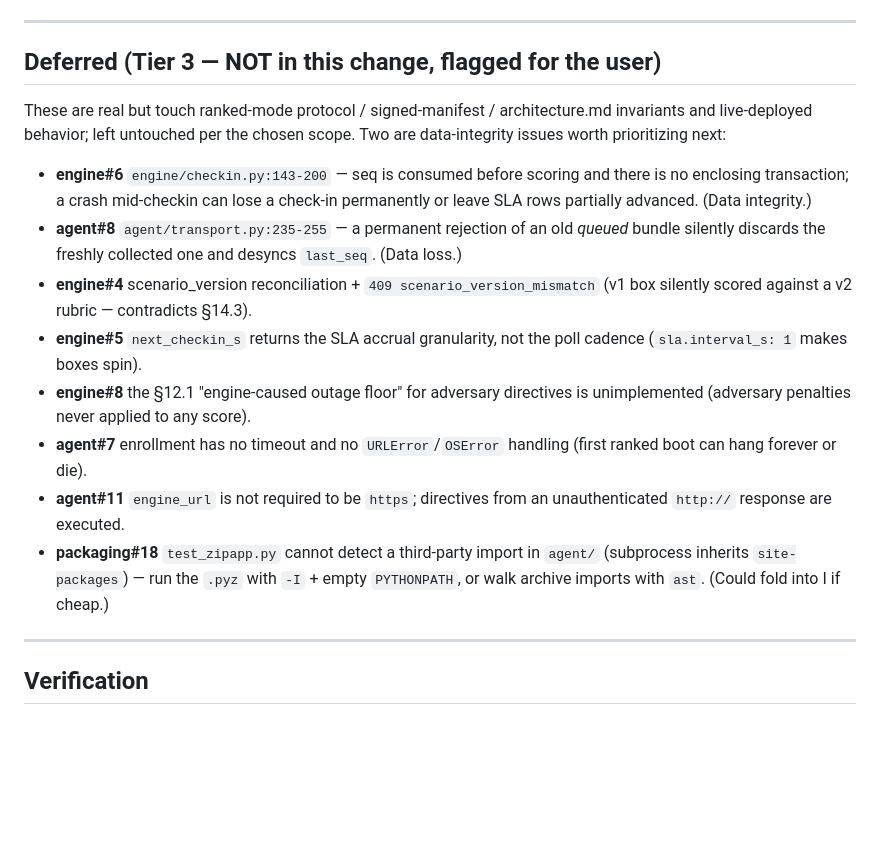
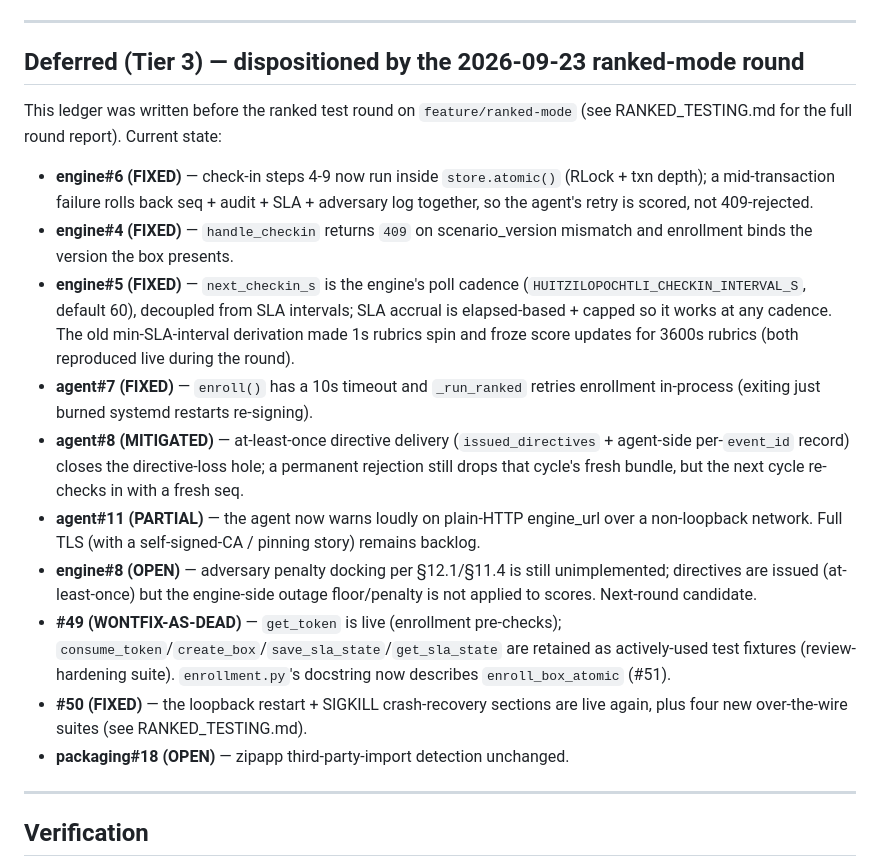
Before and after one commit to DawgSecTeam/huitzilopochtli, a Markdown page: PLAN.md, the part around the change. Rendered like a GitHub page; blank space fills up the shorter version.

Commit message:
docs: RANKED_TESTING.md round report; TESTING_GUIDE bind/cadence fix; PLAN.md Tier-3 ledger dispositioned

```diff
--- a/PLAN.md
+++ b/PLAN.md
@@ -281,30 +281,40 @@ messages instead of crashing `compile`/collector/evaluator later:
 
 ---
 
-## Deferred (Tier 3 — NOT in this change, flagged for the user)
+## Deferred (Tier 3) — dispositioned by the 2026-09-23 ranked-mode round
 
-These are real but touch ranked-mode protocol / signed-manifest / architecture.md
-invariants and live-deployed behavior; left untouched per the chosen scope. Two are
-data-integrity issues worth prioritizing next:
+This ledger was written before the ranked test round on `feature/ranked-mode`
+(see RANKED_TESTING.md for the full round report). Current state:
 
-- **engine#6** `engine/checkin.py:143-200` — seq is consumed before scoring and there is
-  no enclosing transaction; a crash mid-checkin can lose a check-in permanently or leave
-  SLA rows partially advanced. (Data integrity.)
-- **agent#8** `agent/transport.py:235-255` — a permanent rejection of an old *queued*
-  bundle silently discards the freshly collected one and desyncs `last_seq`. (Data loss.)
-- **engine#4** scenario_version reconciliation + `409 scenario_version_mismatch` (v1 box
-  silently scored against a v2 rubric — contradicts §14.3).
-- **engine#5** `next_checkin_s` returns the SLA accrual granularity, not the poll cadence
-  (`sla.interval_s: 1` makes boxes spin).
-- **engine#8** the §12.1 "engine-caused outage floor" for adversary directives is
-  unimplemented (adversary penalties never applied to any score).
-- **agent#7** enrollment has no timeout and no `URLError`/`OSError` handling (first ranked
-  boot can hang forever or die).
-- **agent#11** `engine_url` is not required to be `https`; directives from an
-  unauthenticated `http://` response are executed.
-- **packaging#18** `test_zipapp.py` cannot detect a third-party import in `agent/`
-  (subprocess inherits `site-packages`) — run the `.pyz` with `-I` + empty `PYTHONPATH`,
-  or walk archive imports with `ast`. (Could fold into I if cheap.)
+- **engine#6 (FIXED)** — check-in steps 4-9 now run inside `store.atomic()`
+  (RLock + txn depth); a mid-transaction failure rolls back seq + audit + SLA +
+  adversary log together, so the agent's retry is scored, not 409-rejected.
+- **engine#4 (FIXED)** — `handle_checkin` returns `409` on scenario_version
+  mismatch and enrollment binds the version the box presents.
+- **engine#5 (FIXED)** — `next_checkin_s` is the engine's poll cadence
+  (`HUITZILOPOCHTLI_CHECKIN_INTERVAL_S`, default 60), decoupled from SLA
+  intervals; SLA accrual is elapsed-based + capped so it works at any cadence.
+  The old min-SLA-interval derivation made 1s rubrics spin and froze score
+  updates for 3600s rubrics (both reproduced live during the round).
+- **agent#7 (FIXED)** — `enroll()` has a 10s timeout and `_run_ranked` retries
+  enrollment in-process (exiting just burned systemd restarts re-signing).
+- **agent#8 (MITIGATED)** — at-least-once directive delivery
+  (`issued_directives` + agent-side per-`event_id` record) closes the
+  directive-loss hole; a permanent rejection still drops that cycle's fresh
+  bundle, but the next cycle re-checks in with a fresh seq.
+- **agent#11 (PARTIAL)** — the agent now warns loudly on plain-HTTP
+  engine_url over a non-loopback network. Full TLS (with a self-signed-CA /
+  pinning story) remains backlog.
+- **engine#8 (OPEN)** — adversary penalty docking per §12.1/§11.4 is still
+  unimplemented; directives are issued (at-least-once) but the engine-side
+  outage floor/penalty is not applied to scores. Next-round candidate.
+- **#49 (WONTFIX-AS-DEAD)** — `get_token` is live (enrollment pre-checks);
+  `consume_token`/`create_box`/`save_sla_state`/`get_sla_state` are retained as
+  actively-used test fixtures (review-hardening suite). `enrollment.py`'s
+  docstring now describes `enroll_box_atomic` (#51).
+- **#50 (FIXED)** — the loopback restart + SIGKILL crash-recovery sections are
+  live again, plus four new over-the-wire suites (see RANKED_TESTING.md).
+- **packaging#18 (OPEN)** — zipapp third-party-import detection unchanged.
 
 ---
 
```
Also changed, not shown: RANKED_TESTING.md (added, +145 -0 lines), TESTING_GUIDE.md (+1 -1 lines).
